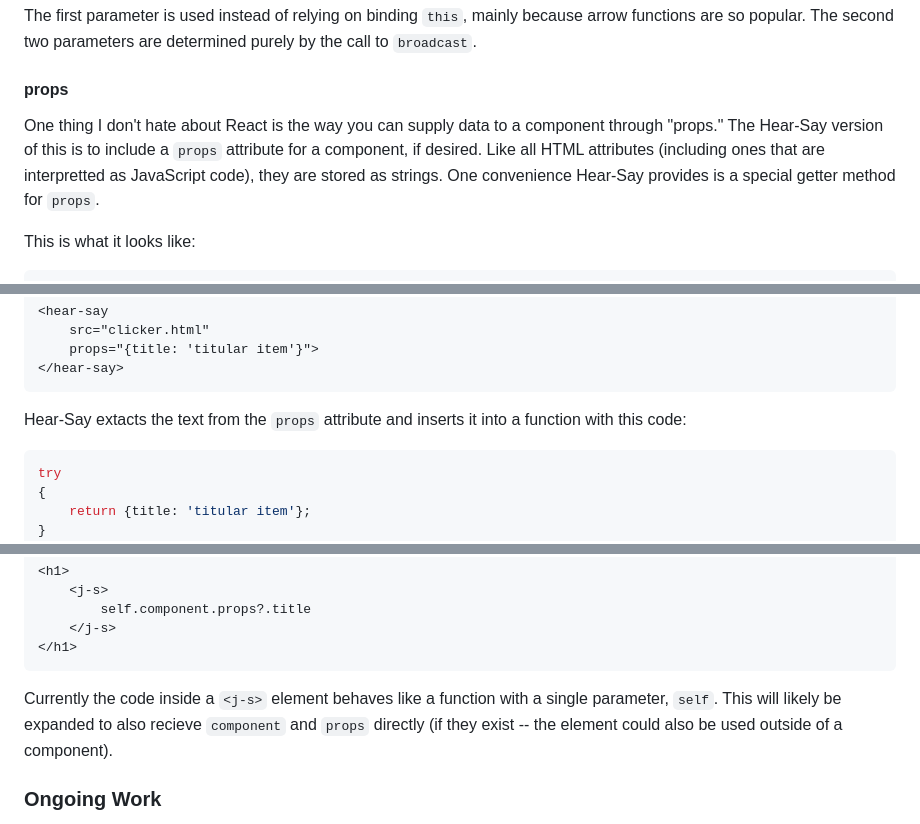
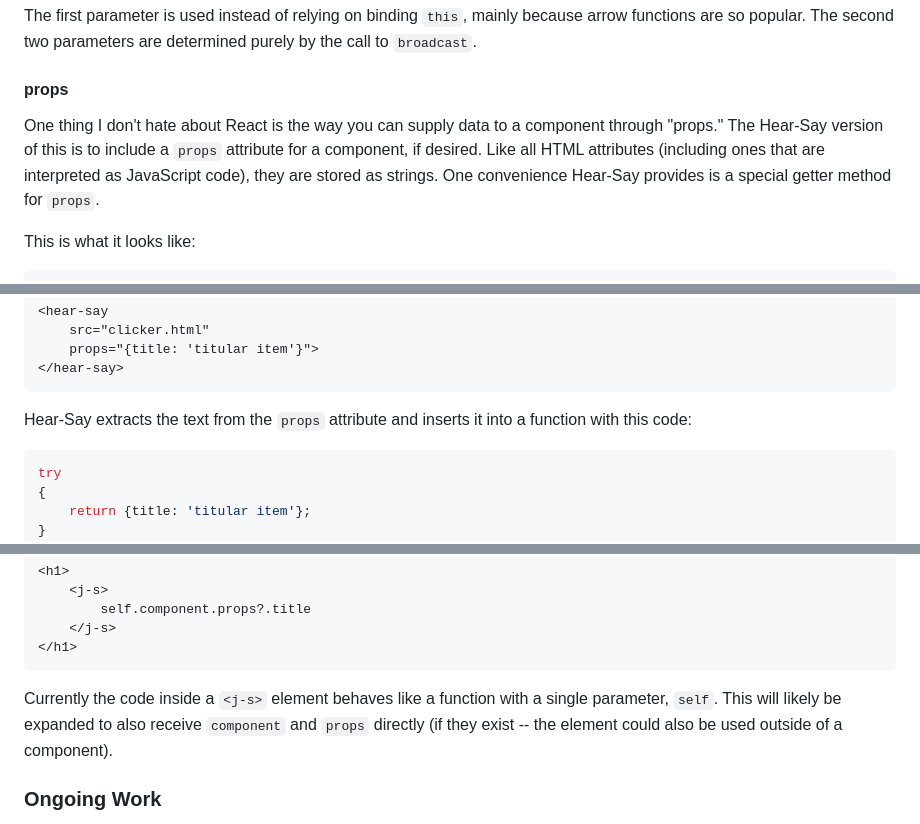
Before and after one commit to paxfeline/hearsay, a Markdown page: build-journal.md, 3 parts joined by grey strips. Rendered like a GitHub page.

````diff
--- a/build-journal.md
+++ b/build-journal.md
@@ -59,7 +59,7 @@ The first parameter is used instead of relying on binding `this`, mainly because
 
 #### props
 
-One thing I don't hate about React is the way you can supply data to a component through "props." The Hear-Say version of this is to include a `props` attribute for a component, if desired. Like all HTML attributes (including ones that are interpretted as JavaScript code), they are stored as strings. One convenience Hear-Say provides is a special getter method for `props`.
+One thing I don't hate about React is the way you can supply data to a component through "props." The Hear-Say version of this is to include a `props` attribute for a component, if desired. Like all HTML attributes (including ones that are interpreted as JavaScript code), they are stored as strings. One convenience Hear-Say provides is a special getter method for `props`.
 
 This is what it looks like:
 
@@ -82,7 +82,7 @@ So say you had this HTML code:
 </hear-say>
 ```
 
-Hear-Say extacts the text from the `props` attribute and inserts it into a function with this code:
+Hear-Say extracts the text from the `props` attribute and inserts it into a function with this code:
 
 ```javascript
 try
@@ -152,7 +152,7 @@ Here is how the equivalent Hear-Say component source HTML file would look.
 </h1>
 ```
 
-Currently the code inside a `<j-s>` element behaves like a function with a single parameter, `self`. This will likely be expanded to also recieve `component` and `props` directly (if they exist -- the element could also be used outside of a component).
+Currently the code inside a `<j-s>` element behaves like a function with a single parameter, `self`. This will likely be expanded to also receive `component` and `props` directly (if they exist -- the element could also be used outside of a component).
 
 ### Ongoing Work
 
````
Also changed, not shown: other parts of build-journal.md (+4 -4 lines).
